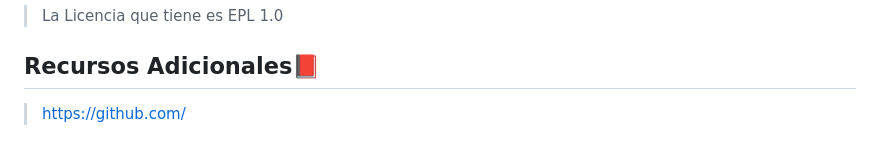
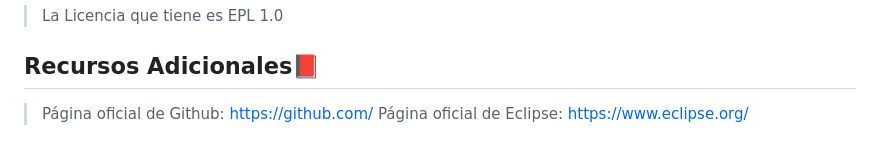
Before and after one commit to Irishongki/GitHub_MarkDown_Practica01, a Markdown page: README.md, the part around the change. Drawn GitHub-style.

```diff
--- a/README.md
+++ b/README.md
@@ -89,4 +89,5 @@ Abrimos la linea de comandos (cmd) y nos situamos en la ruta donde esté guardad
 >La Licencia que tiene es EPL 1.0
 
 ## Recursos Adicionales📕
->https://github.com/
+>Página oficial de Github: https://github.com/
+>Página oficial de Eclipse: https://www.eclipse.org/
```
